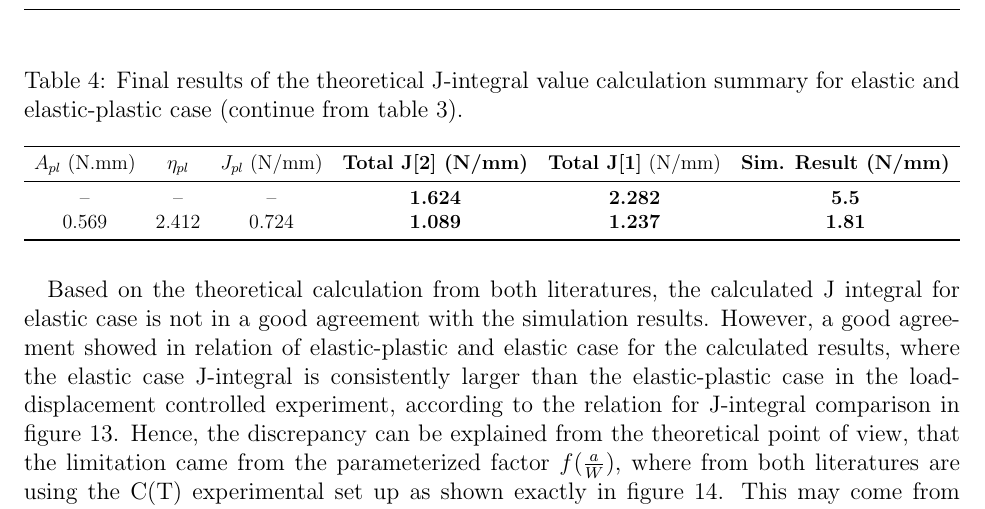
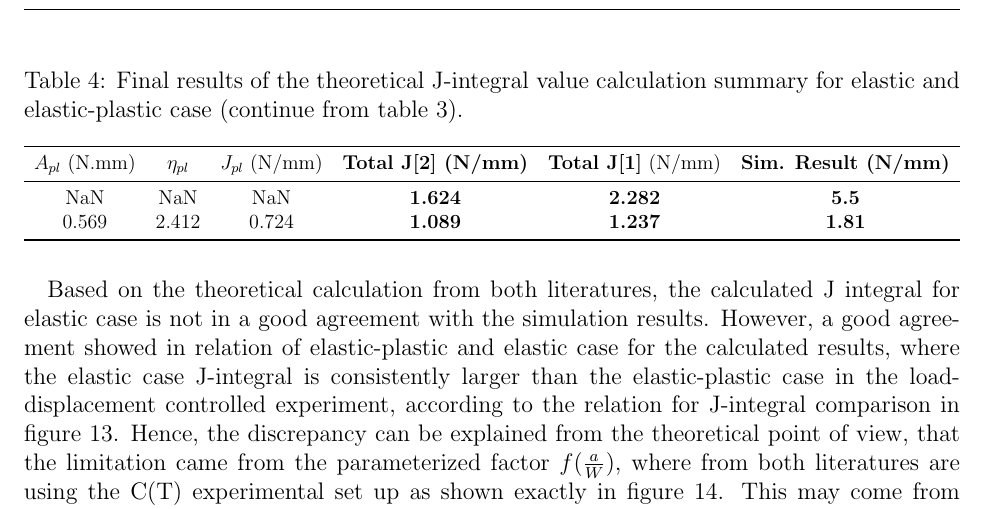
Before and after one commit to alifhasyim/Fracture-A1, a LaTeX document (main.tex): part of page 15 of 21, cut so that both start at the same text. Compiled offline with pdfLaTeX.

Commit message:
10 03 2026 Newest Version

```diff
--- a/main.tex
+++ b/main.tex
@@ -575,7 +575,7 @@ different geometry factor $f$ which obtained from different literature as a comp
     \toprule
     $A_{pl}$ (N.mm) & $\eta_{pl}$ & $J_{pl}$ (N/mm) & \textbf{Total J\cite{Zhu.2012} (N/mm)} & \textbf{Total J\cite{Clarke.1979}} (N/mm) & \textbf{Sim. Result (N/mm)} \\
     \midrule
-    -- & -- & -- & \textbf{1.624} & \textbf{2.282} & \textbf{5.5}  \\
+    NaN & NaN & NaN & \textbf{1.624} & \textbf{2.282} & \textbf{5.5}  \\
     0.569 & 2.412 & 0.724 & \textbf{1.089} & \textbf{1.237} & \textbf{1.81}  \\
     \bottomrule
 \end{tabular}}
```
Also changed, not shown: visualize_tensileGraph/res/TrueStressStrain.png, 4 other files.
